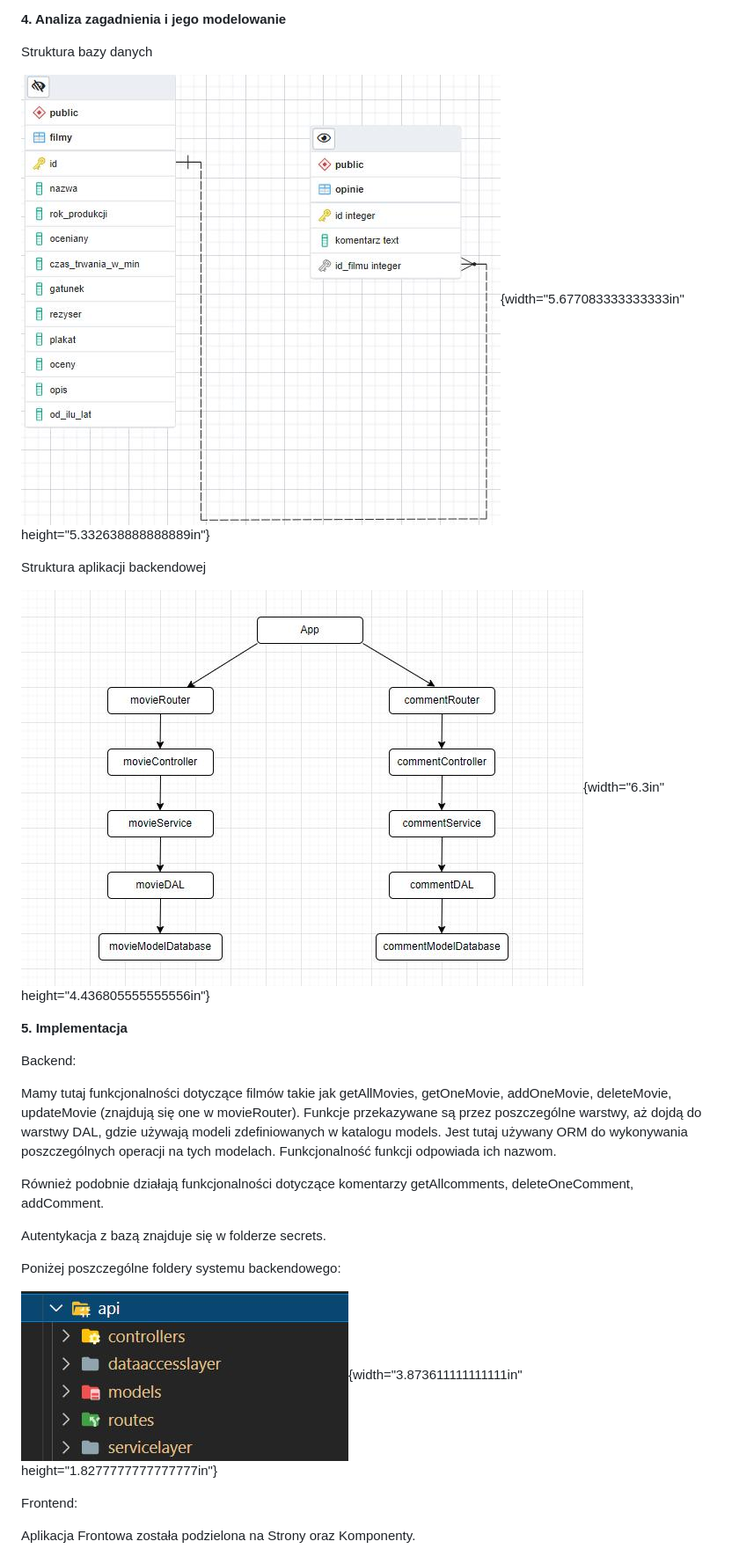
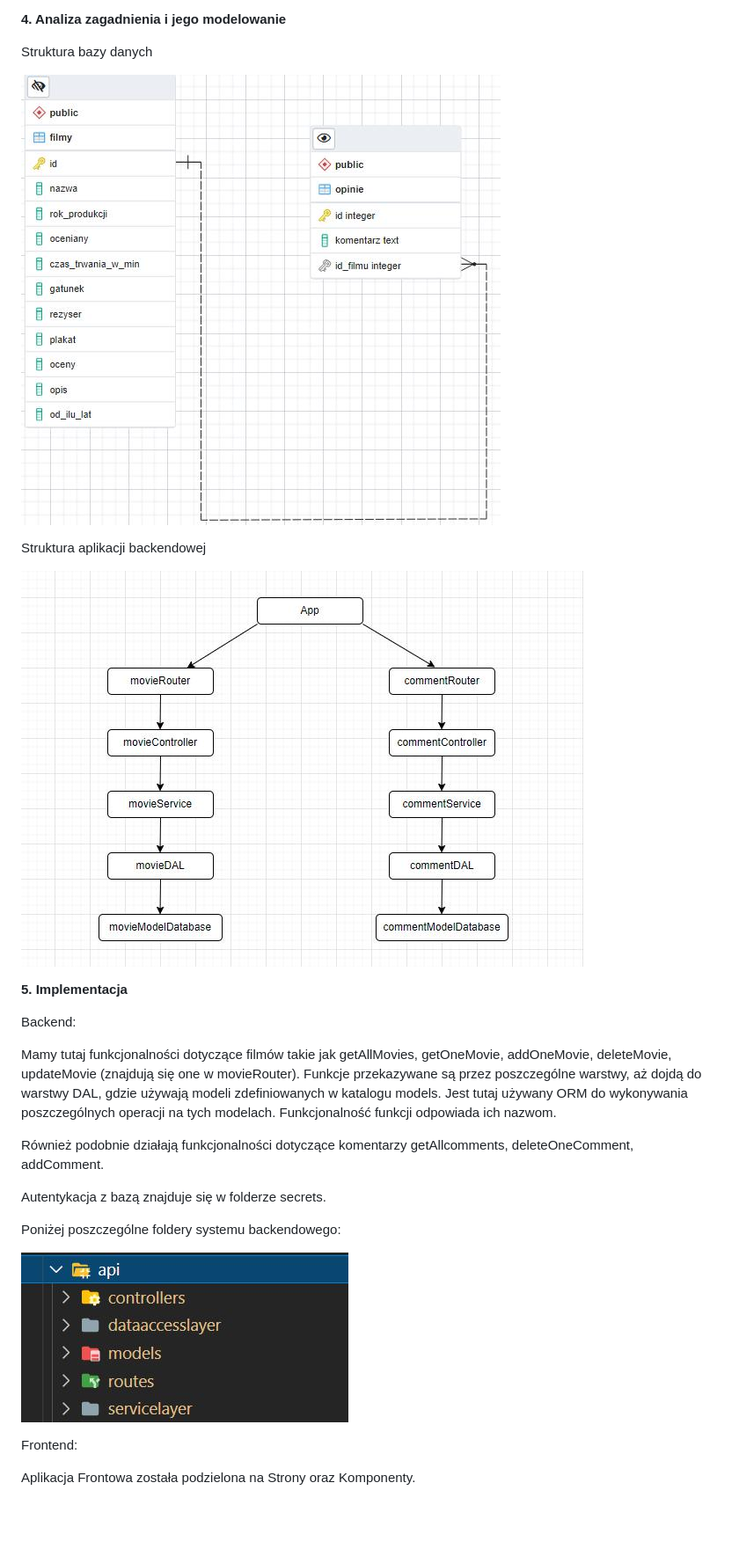
Before and after one commit to Wojtbart/Aplikacje_internetowe, a Markdown page: README.md, the part around one of its changes. Shown at 88% size. Drawn GitHub-style; blank space fills up the shorter version.

```diff
--- a/README.md
+++ b/README.md
@@ -66,13 +66,11 @@
 
  Struktura bazy danych
 
-![text](images/media/image1.jpeg){width="5.677083333333333in"
-height="5.332638888888889in"}
+![text](images/media/image1.jpeg)
 
 Struktura aplikacji backendowej
 
-![text2](images/media/image2.jpeg){width="6.3in"
-height="4.436805555555556in"}
+![text2](images/media/image2.jpeg)
 
 **5. Implementacja**
 
@@ -92,8 +90,7 @@ Autentykacja z bazą znajduje się w folderze secrets.
 
 Poniżej poszczególne foldery systemu backendowego:
 
-![text3](images/media/image3.jpeg){width="3.873611111111111in"
-height="1.8277777777777777in"}
+![text3](images/media/image3.jpeg)
 
 Frontend:
 
```
Also changed, not shown: other parts of README.md (+1 -2 lines).
